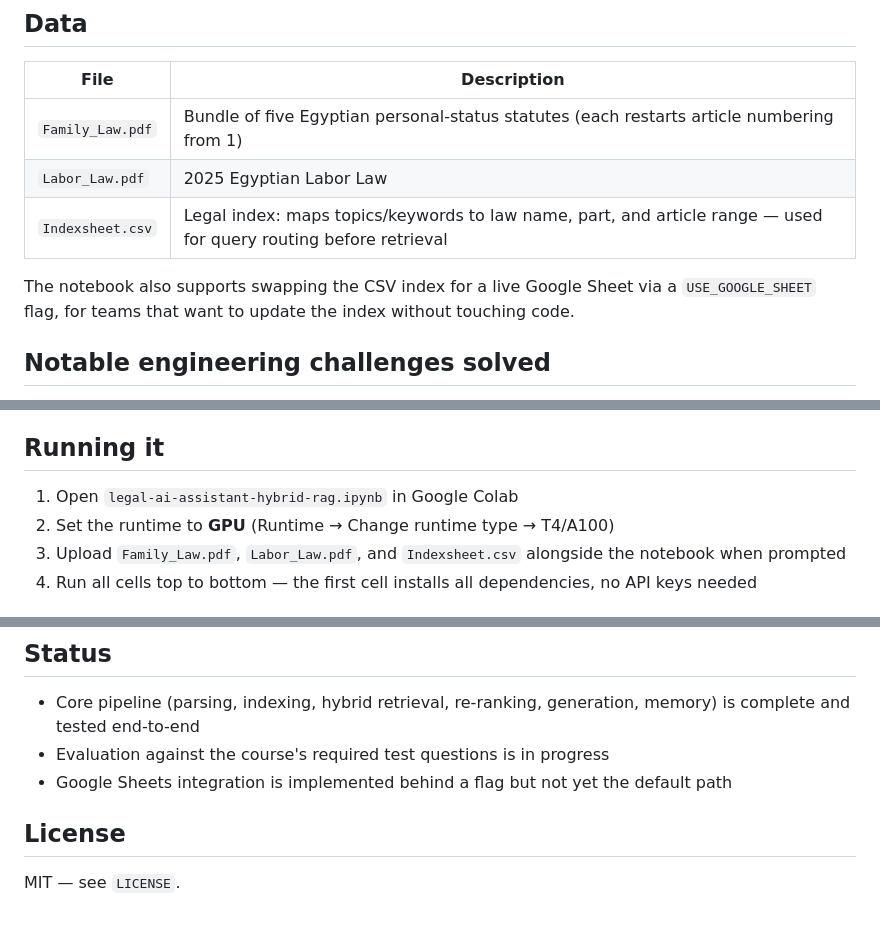
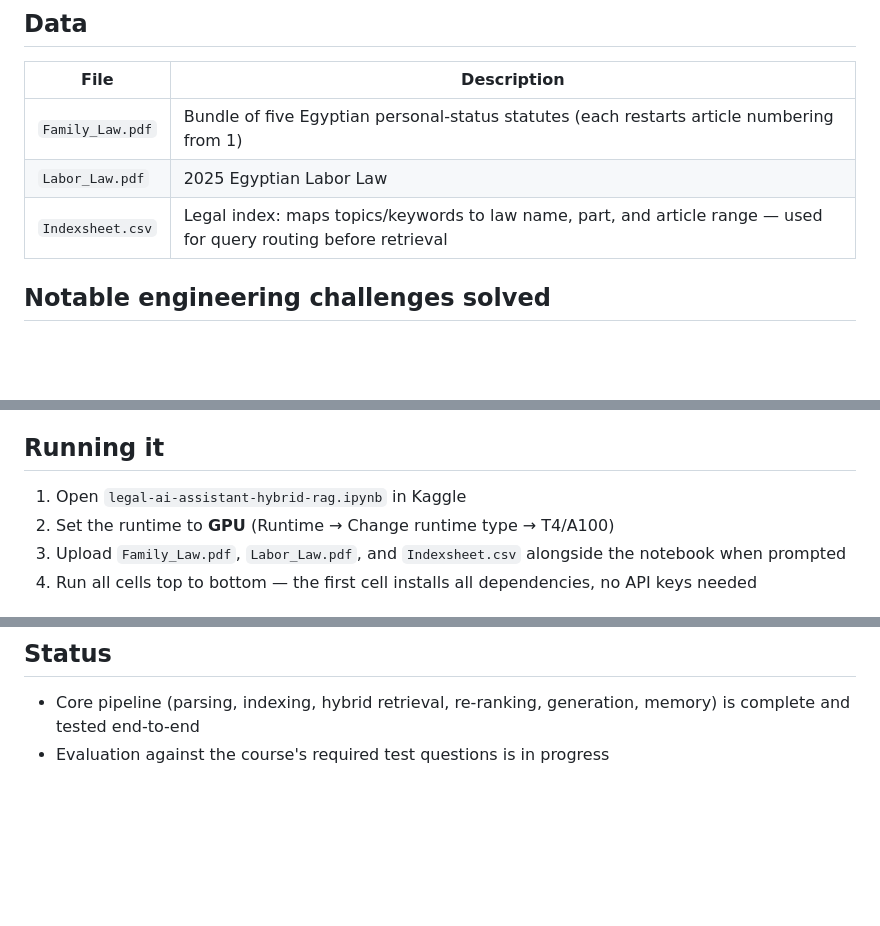
Before and after one commit to Reem-Adell/Arabic-Legal-AI-Assistant_Multi-Agent-system, a Markdown page: README.md, 3 parts joined by grey strips. GitHub-like rendering; blank space fills up the shorter version.

```diff
--- a/README.md
+++ b/README.md
@@ -60,9 +60,6 @@ User question (Arabic)
 | `Labor_Law.pdf` | 2025 Egyptian Labor Law |
 | `Indexsheet.csv` | Legal index: maps topics/keywords to law name, part, and article range — used for query routing before retrieval |
 
-The notebook also supports swapping the CSV index for a live Google Sheet via a
-`USE_GOOGLE_SHEET` flag, for teams that want to update the index without touching code.
-
 ## Notable engineering challenges solved
 
 Egyptian legal PDFs turned out to have several quirks that broke naive parsing —
@@ -83,7 +80,7 @@ documented here so they're not accidentally re-broken:
 
 ## Running it
 
-1. Open `legal-ai-assistant-hybrid-rag.ipynb` in Google Colab
+1. Open `legal-ai-assistant-hybrid-rag.ipynb` in Kaggle
 2. Set the runtime to **GPU** (Runtime → Change runtime type → T4/A100)
 3. Upload `Family_Law.pdf`, `Labor_Law.pdf`, and `Indexsheet.csv` alongside the
    notebook when prompted
@@ -116,8 +113,3 @@ requires a GPU with enough VRAM (4-bit quantized, ~6GB+ recommended).
 - Core pipeline (parsing, indexing, hybrid retrieval, re-ranking, generation,
   memory) is complete and tested end-to-end
 - Evaluation against the course's required test questions is in progress
-- Google Sheets integration is implemented behind a flag but not yet the default path
-
-## License
-
-MIT — see `LICENSE`.
```
